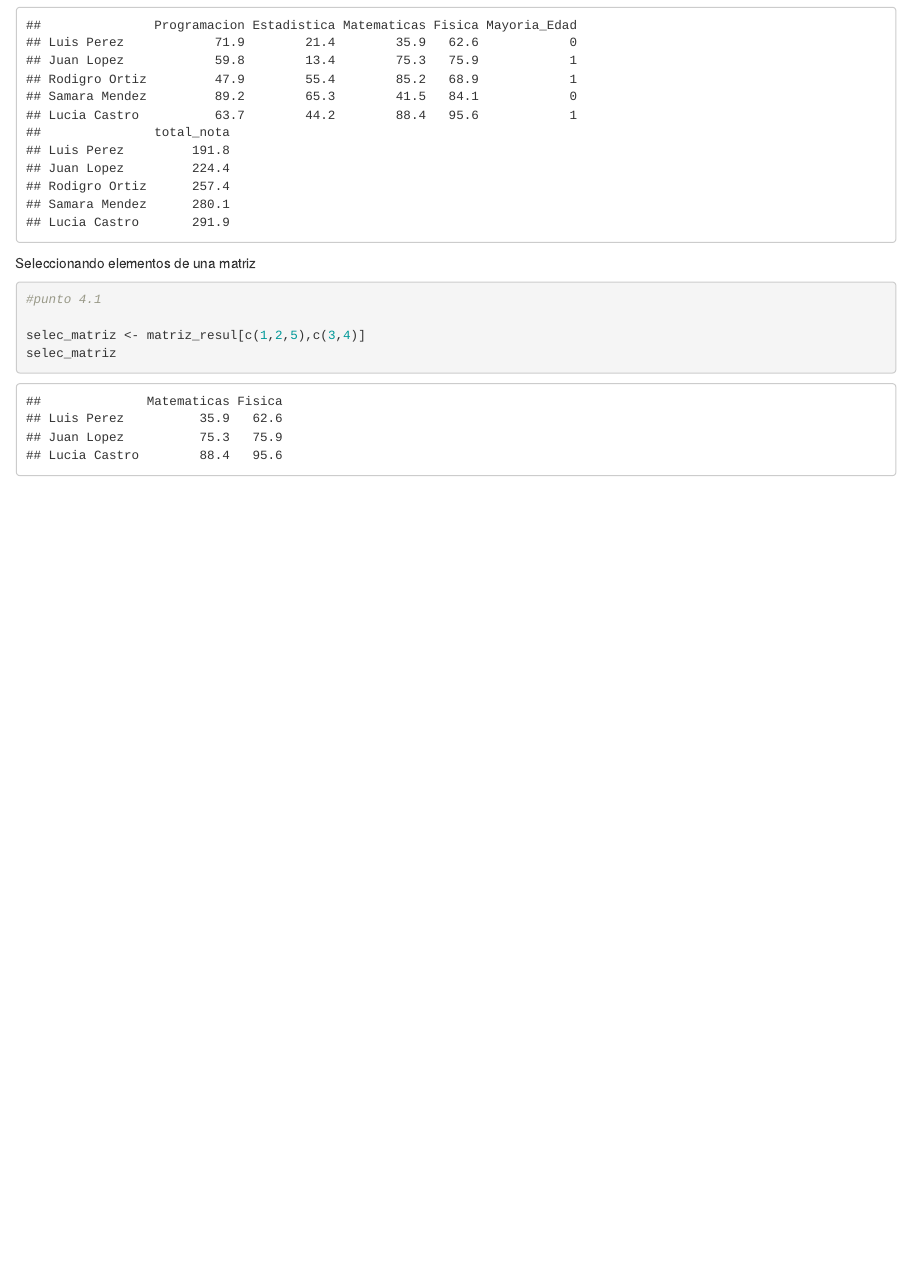
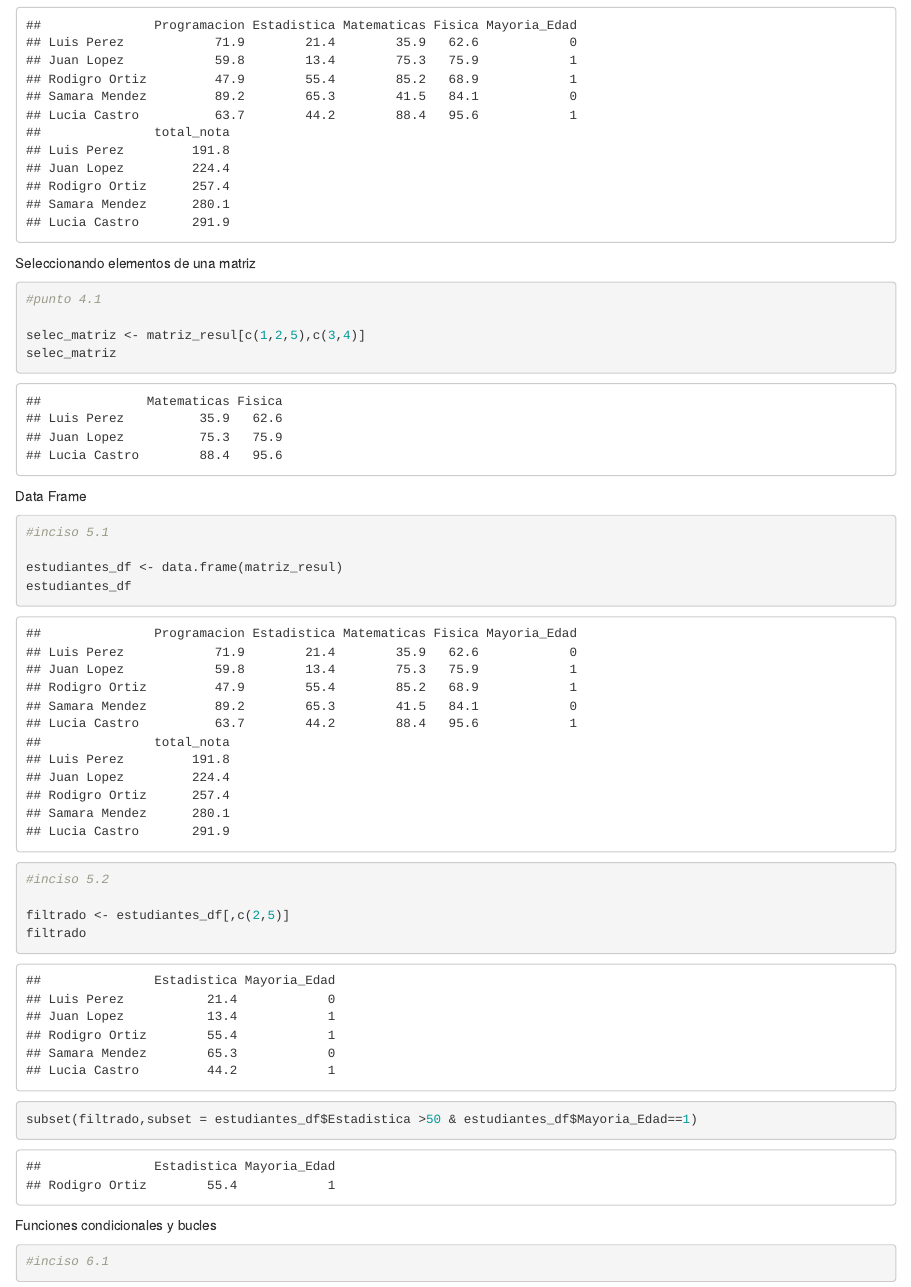
Before and after one commit to usac201709161/Homeworks-R, an R Markdown document (Laboratorio-1/Lab-1.Rmd): the page in a window 1100 px wide, from 1350 px down. Rendered offline with R 4.5, knitr and Pandoc, with nearby package versions.

Commit message:
inciso 5
se llego al inciso 5

````diff
--- a/Laboratorio-1/Lab-1.Rmd
+++ b/Laboratorio-1/Lab-1.Rmd
@@ -57,3 +57,24 @@ selec_matriz <- matriz_resul[c(1,2,5),c(3,4)]
 selec_matriz
 
 ```
+Data Frame
+```{r}
+#inciso 5.1
+
+estudiantes_df <- data.frame(matriz_resul)
+estudiantes_df
+
+#inciso 5.2
+
+filtrado <- estudiantes_df[,c(2,5)]
+filtrado
+subset(filtrado,subset = estudiantes_df$Estadistica >50 & estudiantes_df$Mayoria_Edad==1)
+
+```
+Funciones condicionales y bucles
+
+```{r}
+#inciso 6.1
+
+
+```
````
